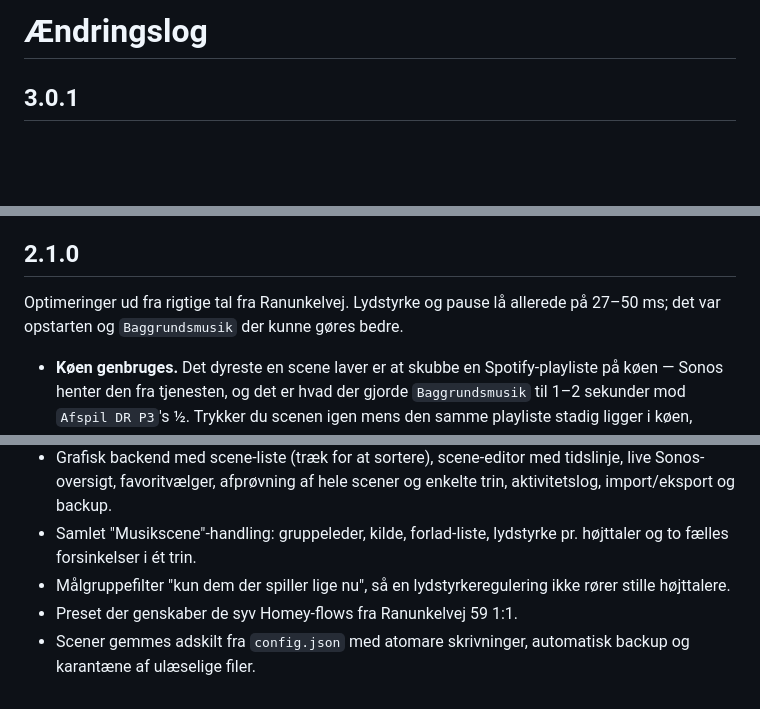
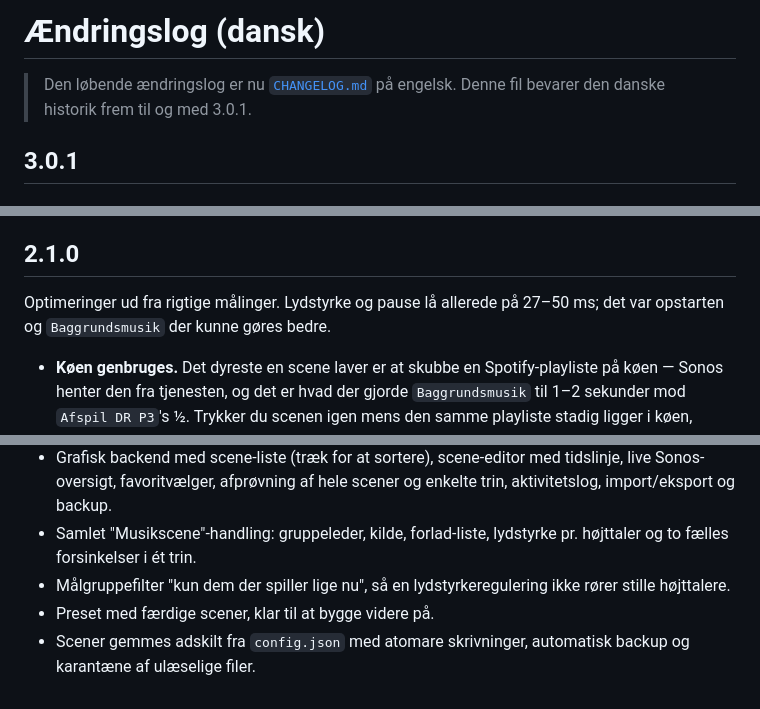
Before and after one commit to mathiashornbek/homebridge-sonos-control-pro, a Markdown page: CHANGELOG.da.md, 3 parts joined by grey strips. Drawn GitHub-style; blank space fills up the shorter version.

Commit message:
Scrub the last personal details from the Danish changelog

```diff
--- a/CHANGELOG.da.md
+++ b/CHANGELOG.da.md
@@ -1,4 +1,7 @@
-# Ændringslog
+# Ændringslog (dansk)
+
+> Den løbende ændringslog er nu [`CHANGELOG.md`](CHANGELOG.md) på engelsk.
+> Denne fil bevarer den danske historik frem til og med 3.0.1.
 
 ## 3.0.1
 
@@ -130,7 +133,7 @@ Ud fra loggen fra rigtig brug. Det vigtigste fund stod på to linjer:
 
 ## 2.1.0
 
-Optimeringer ud fra rigtige tal fra Ranunkelvej. Lydstyrke og pause lå allerede på 27–50 ms; det var opstarten og `Baggrundsmusik` der kunne gøres bedre.
+Optimeringer ud fra rigtige målinger. Lydstyrke og pause lå allerede på 27–50 ms; det var opstarten og `Baggrundsmusik` der kunne gøres bedre.
 
 - **Køen genbruges.** Det dyreste en scene laver er at skubbe en Spotify-playliste på køen — Sonos henter den fra tjenesten, og det er hvad der gjorde `Baggrundsmusik` til 1–2 sekunder mod `Afspil DR P3`'s ½. Trykker du scenen igen mens den samme playliste stadig ligger i køen, springes hentningen helt over, og der sendes kun et Play. Køens `UpdateID` sammenlignes, så har du skiftet musik i Sonos-appen i mellemtiden, hentes playlisten selvfølgelig igen.
 - **Lydstyrken sættes samtidig med at kilden loader** i stedet for bagefter. De to ting er uafhængige, og grupperingen sker stadig først bagefter, så hver højttaler beholder sit eget niveau.
@@ -227,5 +230,5 @@ Første version.
 - Grafisk backend med scene-liste (træk for at sortere), scene-editor med tidslinje, live Sonos-oversigt, favoritvælger, afprøvning af hele scener og enkelte trin, aktivitetslog, import/eksport og backup.
 - Samlet "Musikscene"-handling: gruppeleder, kilde, forlad-liste, lydstyrke pr. højttaler og to fælles forsinkelser i ét trin.
 - Målgruppefilter "kun dem der spiller lige nu", så en lydstyrkeregulering ikke rører stille højttalere.
-- Preset der genskaber de syv Homey-flows fra Ranunkelvej 59 1:1.
+- Preset med færdige scener, klar til at bygge videre på.
 - Scener gemmes adskilt fra `config.json` med atomare skrivninger, automatisk backup og karantæne af ulæselige filer.
```
